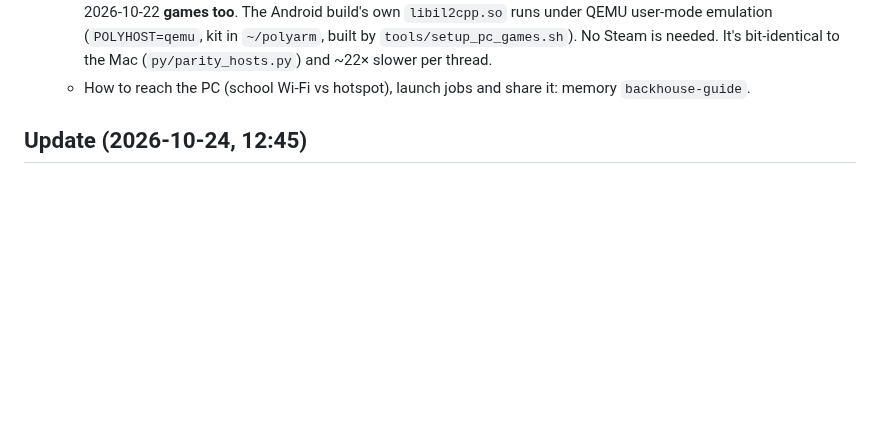
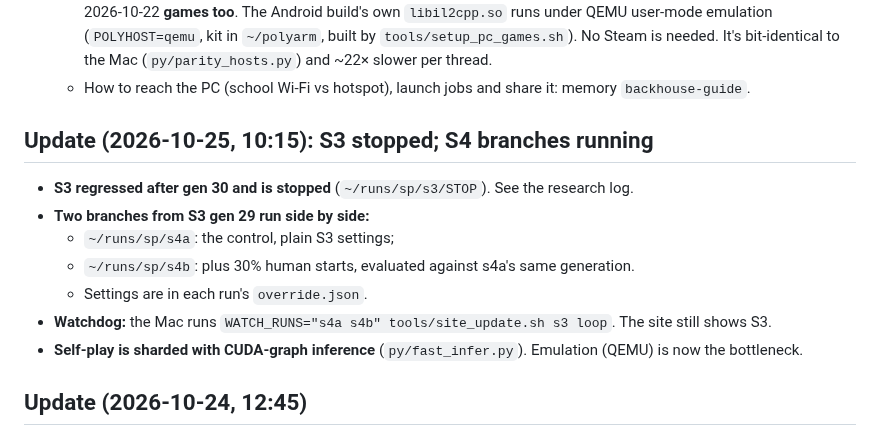
Before and after one commit to bengreff/polytopia, a Markdown page: HANDOFF.md, the part around the change. Drawn GitHub-style; blank space fills up the shorter version.

Commit message:
HANDOFF: S3 stopped, S4 branches
Co-Authored-By: Claude Opus 5.5 <noreply@anthropic.com>

```diff
--- a/HANDOFF.md
+++ b/HANDOFF.md
@@ -29,6 +29,18 @@ Paste this file as the prompt for the next session. The design docs live in `doc
     `tools/setup_pc_games.sh`). No Steam is needed. It's bit-identical to the Mac (`py/parity_hosts.py`)
     and ~22× slower per thread.
   - How to reach the PC (school Wi-Fi vs hotspot), launch jobs and share it: memory `backhouse-guide`.
+
+## Update (2026-10-25, 10:15): S3 stopped; S4 branches running
+
+- **S3 regressed after gen 30 and is stopped** (`~/runs/sp/s3/STOP`). See the research log.
+- **Two branches from S3 gen 29 run side by side:**
+  - `~/runs/sp/s4a`: the control, plain S3 settings;
+  - `~/runs/sp/s4b`: plus 30% human starts, evaluated against s4a's same generation.
+  - Settings are in each run's `override.json`.
+- **Watchdog:** the Mac runs `WATCH_RUNS="s4a s4b" tools/site_update.sh s3 loop`. The site still
+  shows S3.
+- **Self-play is sharded with CUDA-graph inference** (`py/fast_infer.py`). Emulation (QEMU) is now
+  the bottleneck.
 
 ## Update (2026-10-24, 12:45)
 
```
